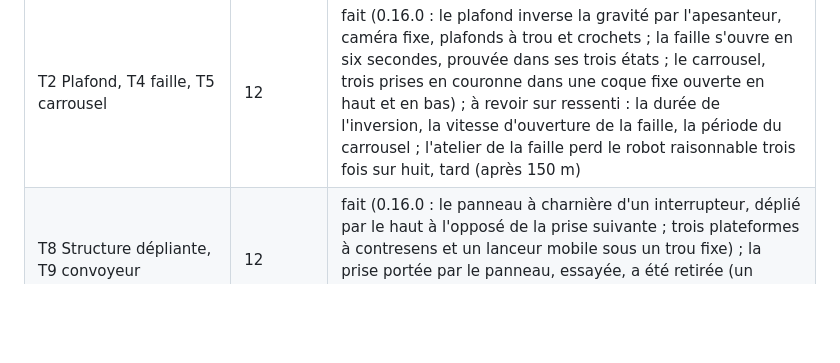
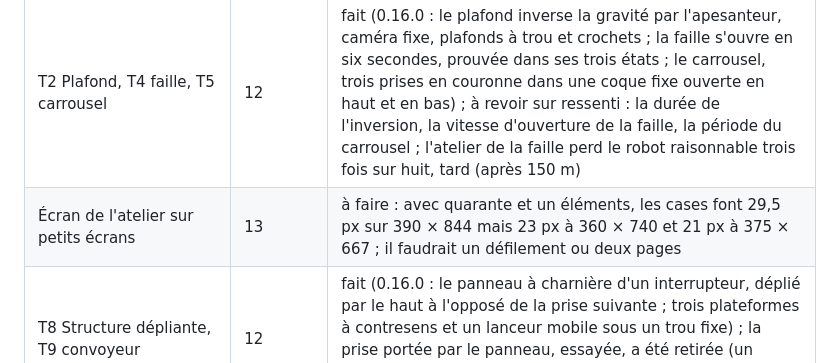
Before and after one commit to Madec01/grappin, a Markdown page: docs/BACKLOG.md, the part around the change. Rendered like a GitHub page; blank space fills up the shorter version.

```diff
--- a/docs/BACKLOG.md
+++ b/docs/BACKLOG.md
@@ -56,6 +56,7 @@ Le brief complet du propriétaire (synthèse des échanges du 11 octobre 2026) e
 | D1 Duo alterné, D2 bille écho | 11 | prototype (lot 6) |
 | T1 Serpentin, T3 accordéon, T6 faible gravité | 12 | fait (0.14.0 : serpentin en trois stades sur 45 m, accordéon de deux bandes prouvé dans ses trois états, poche à 30 % de gravité ; à revoir sur ressenti : la lenteur de la rotation, l'amplitude et la période des bandes, la part de gravité de la poche) |
 | T2 Plafond, T4 faille, T5 carrousel | 12 | fait (0.16.0 : le plafond inverse la gravité par l'apesanteur, caméra fixe, plafonds à trou et crochets ; la faille s'ouvre en six secondes, prouvée dans ses trois états ; le carrousel, trois prises en couronne dans une coque fixe ouverte en haut et en bas) ; à revoir sur ressenti : la durée de l'inversion, la vitesse d'ouverture de la faille, la période du carrousel ; l'atelier de la faille perd le robot raisonnable trois fois sur huit, tard (après 150 m) |
+| Écran de l'atelier sur petits écrans | 13 | à faire : avec quarante et un éléments, les cases font 29,5 px sur 390 × 844 mais 23 px à 360 × 740 et 21 px à 375 × 667 ; il faudrait un défilement ou deux pages |
 | T8 Structure dépliante, T9 convoyeur | 12 | fait (0.16.0 : le panneau à charnière d'un interrupteur, déplié par le haut à l'opposé de la prise suivante ; trois plateformes à contresens et un lanceur mobile sous un trou fixe) ; la prise portée par le panneau, essayée, a été retirée (un piège) ; à revoir sur ressenti : l'amplitude et la période du convoyeur |
 | T7 Descente contrôlée | 12 | à faire (lot 5, troisième partie, avec H1 et H2) |
 | Combinaisons du catalogue (section 13) | 13 | à faire après apprentissage de chaque élément |
```
Also changed, not shown: docs/ARCHITECTURE.md (+1 -1 lines), docs/CHANGELOG.md (+3 -0 lines).
